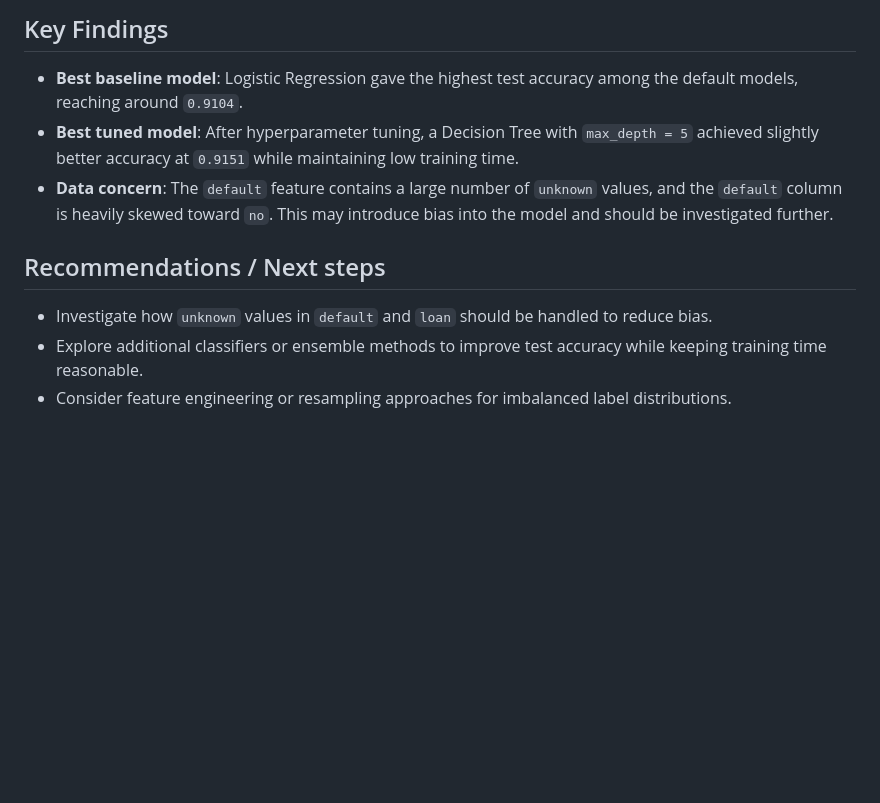
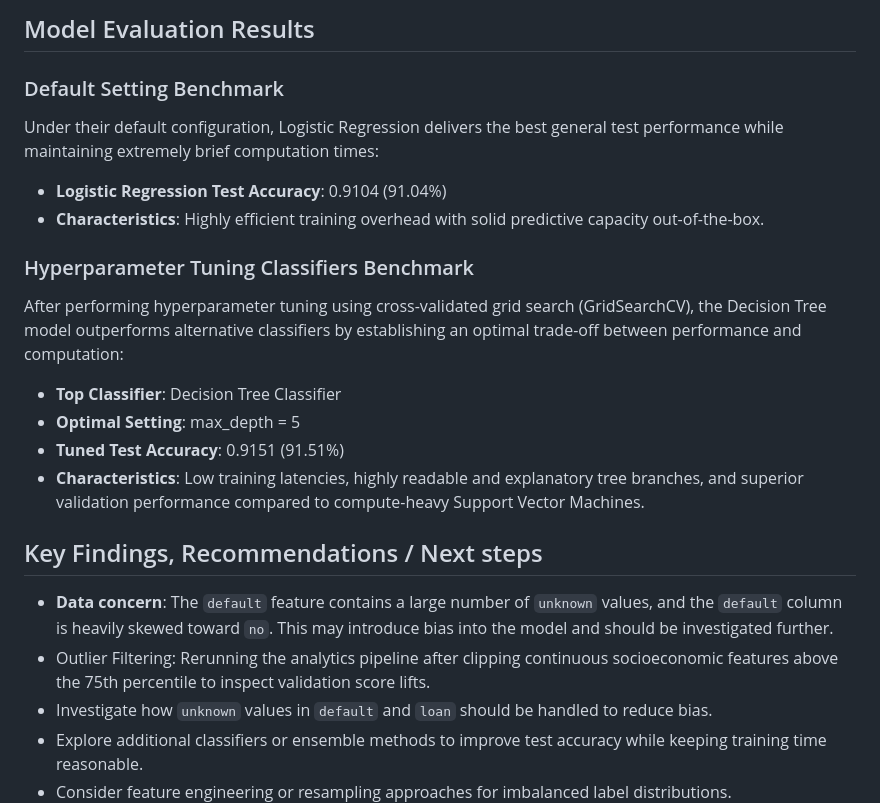
Before and after one commit to batrarajeev-dev/UCB_project, a Markdown page: Module17/README.md, the part around one of its changes. GitHub-like rendering; blank space fills up the shorter version.

```diff
--- a/Module17/README.md
+++ b/Module17/README.md
@@ -32,10 +38,19 @@ The goal is to predict whether a client will subscribe to a term deposit (`y = y
 
-## Key Findings
-- **Best baseline model**: Logistic Regression gave the highest test accuracy among the default models, reaching around `0.9104`.
-- **Best tuned model**: After hyperparameter tuning, a Decision Tree with `max_depth = 5` achieved slightly better accuracy at `0.9151` while maintaining low training time.
+## Model Evaluation Results
+### Default Setting Benchmark
+Under their default configuration, Logistic Regression delivers the best general test performance while maintaining extremely brief computation times:
+- **Logistic Regression Test Accuracy**: 0.9104 (91.04%)
+- **Characteristics**: Highly efficient training overhead with solid predictive capacity out-of-the-box.
+### Hyperparameter Tuning Classifiers Benchmark
+After performing hyperparameter tuning using cross-validated grid search (GridSearchCV), the Decision Tree model outperforms alternative classifiers by establishing an optimal trade-off between performance and computation:
+- **Top Classifier**: Decision Tree Classifier
+- **Optimal Setting**: max_depth = 5
+- **Tuned Test Accuracy**: 0.9151 (91.51%)
+- **Characteristics**: Low training latencies, highly readable and explanatory tree branches, and superior validation performance compared to compute-heavy Support Vector Machines.
+
+## Key Findings, Recommendations / Next steps
 - **Data concern**: The `default` feature contains a large number of `unknown` values, and the `default` column is heavily skewed toward `no`. This may introduce bias into the model and should be investigated further.
-
-## Recommendations / Next steps
+- Outlier Filtering: Rerunning the analytics pipeline after clipping continuous socioeconomic features above the 75th percentile to inspect validation score lifts.
 - Investigate how `unknown` values in `default` and `loan` should be handled to reduce bias.
 - Explore additional classifiers or ensemble methods to improve test accuracy while keeping training time reasonable.
 - Consider feature engineering or resampling approaches for imbalanced label distributions.
```
Also changed, not shown: other parts of Module17/README.md (+19 -13 lines), Module17/images/crisp.png (added).
